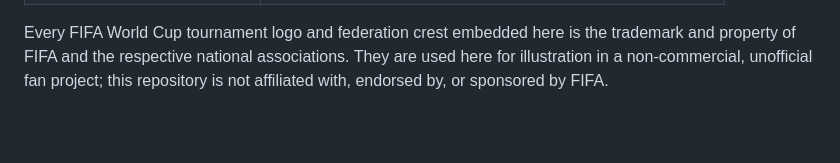
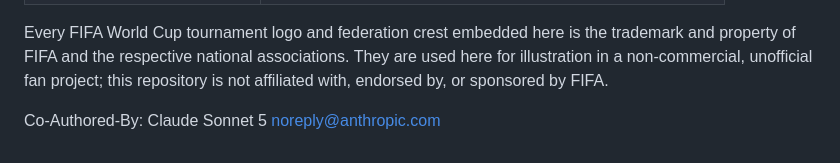
Before and after one commit to v7t/fifa-world-cup-brackets, a Markdown page: README.md, the part around the change. Rendered like a GitHub page; blank space fills up the shorter version.

Commit message:
Credit Claude Code as a contributor in the README
Co-Authored-By: Claude Sonnet 5 <noreply@anthropic.com>

```diff
--- a/README.md
+++ b/README.md
@@ -111,3 +111,5 @@ Every FIFA World Cup tournament logo and federation crest embedded here is
 the trademark and property of FIFA and the respective national associations.
 They are used here for illustration in a non-commercial, unofficial fan project;
 this repository is not affiliated with, endorsed by, or sponsored by FIFA.
+
+Co-Authored-By: Claude Sonnet 5 <noreply@anthropic.com>
```
